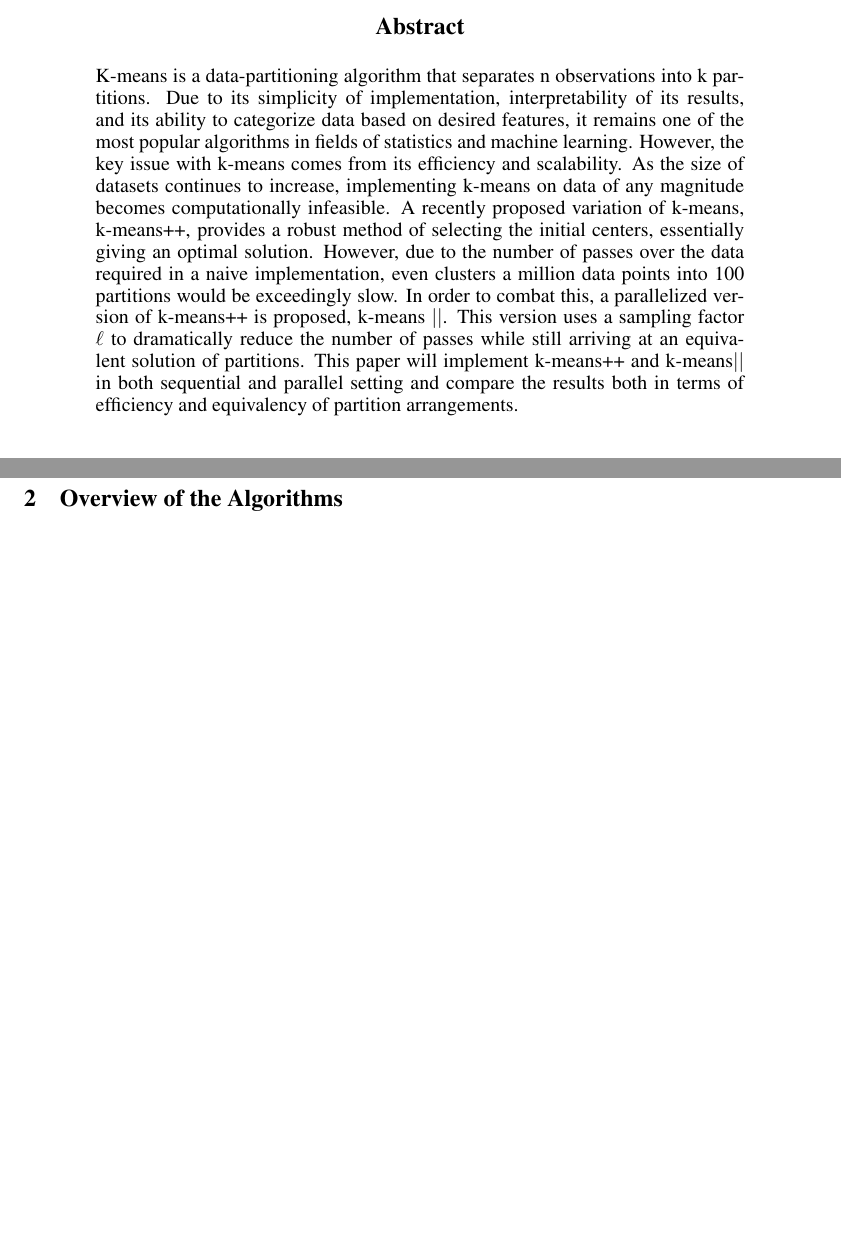
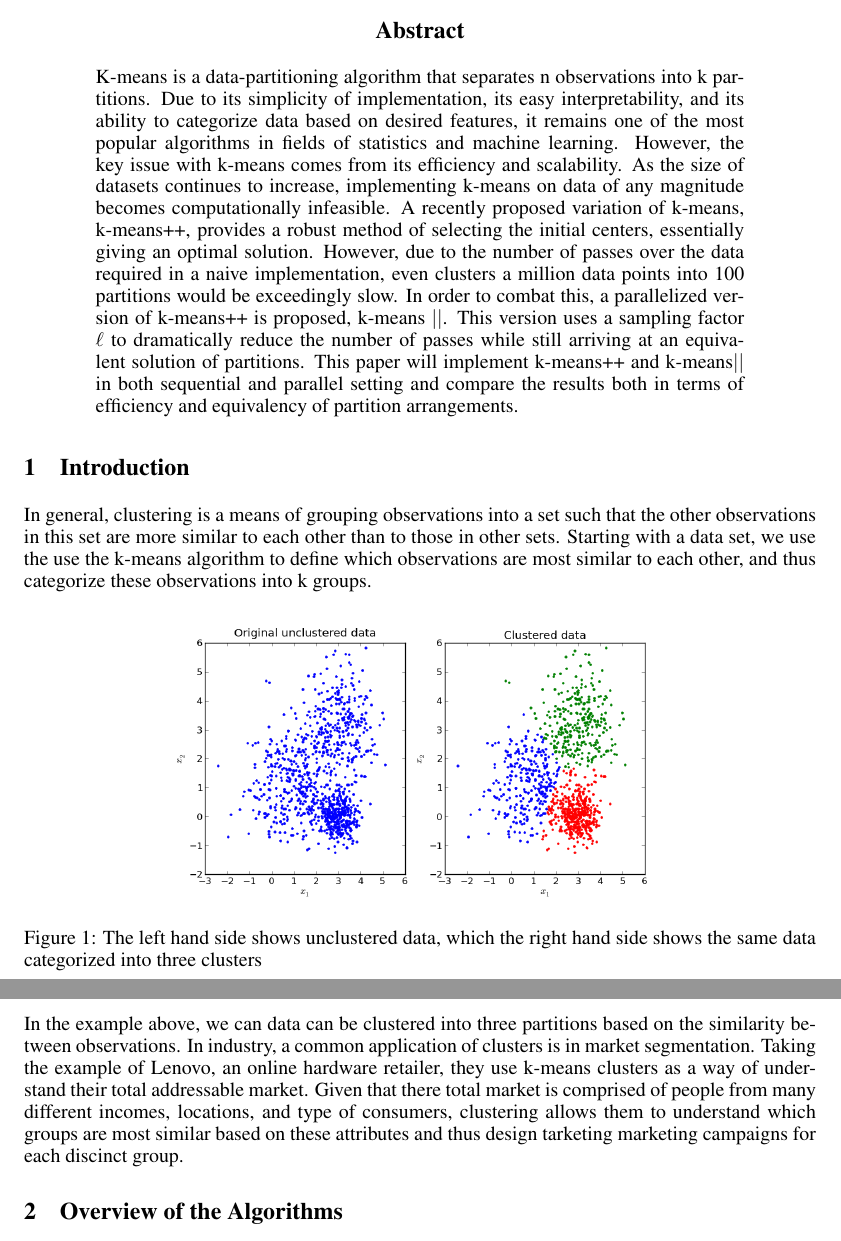
Before and after one commit to jeromemassot/Kmeans_Parallel, a LaTeX paper (Abstract_and_Subsections.tex): two parts of pages 1 and 2 of 4, joined at a grey line, cut so that both start at the same text, the shorter picture padded with empty space. Compiled offline with pdfLaTeX.

Commit message:
changes to write up

```diff
--- a/Abstract_and_Subsections.tex
+++ b/Abstract_and_Subsections.tex
@@ -4,8 +4,10 @@
 \usepackage{url}
 \usepackage{lineno}
 \usepackage{graphicx}
+\graphicspath{ {images/} }
 \usepackage{amsmath}
 \usepackage[all]{hypcap}
+\usepackage{float}
 %\linenumbers% Uncomment for line numbers
 
 
@@ -48,15 +50,23 @@ Durham, NC 27708 \\
 \maketitle
 
 \begin{abstract}
-K-means is a data-partitioning algorithm that separates n observations into k partitions. Due to its simplicity of implementation, interpretability of its results, and its ability to categorize data based on desired features, it remains one of the most popular algorithms in fields of statistics and machine learning. However, the key issue with k-means comes from its efficiency and scalability. As the size of datasets continues to increase, implementing k-means on data of any magnitude becomes computationally infeasible. A recently proposed variation of k-means, k-means++, provides a robust method of selecting the initial centers, essentially giving an optimal solution. However, due to the number of passes over the data required in a naive  implementation, even clusters a million data points into 100 partitions would be exceedingly slow. In order to combat this, a parallelized version of k-means++ is proposed, k-means $||$. This version uses a sampling factor $\ell$ to dramatically reduce the number of passes while still arriving at an equivalent solution of partitions. This paper will implement k-means++ and k-means$||$ in both sequential and parallel setting and compare the results both in terms of efficiency and equivalency of partition arrangements.
-
+K-means is a data-partitioning algorithm that separates n observations into k partitions. Due to its simplicity of implementation, its easy interpretability, and its ability to categorize data based on desired features, it remains one of the most popular algorithms in fields of statistics and machine learning. However, the key issue with k-means comes from its efficiency and scalability. As the size of datasets continues to increase, implementing k-means on data of any magnitude becomes computationally infeasible. A recently proposed variation of k-means, k-means++, provides a robust method of selecting the initial centers, essentially giving an optimal solution. However, due to the number of passes over the data required in a naive  implementation, even clusters a million data points into 100 partitions would be exceedingly slow. In order to combat this, a parallelized version of k-means++ is proposed, k-means $||$. This version uses a sampling factor $\ell$ to dramatically reduce the number of passes while still arriving at an equivalent solution of partitions. This paper will implement k-means++ and k-means$||$ in both sequential and parallel setting and compare the results both in terms of efficiency and equivalency of partition arrangements.
 \end{abstract}
-
-\clearpage
-\newpage
 
 \section{Introduction}
 \label{headings}
+
+In general, clustering is a means of grouping observations into a set such that the other observations in this set are more similar to each other than to those in other sets. Starting with a data set, we use the use the k-means algorithm to define which observations are most similar to each other, and thus categorize these observations into k groups.
+
+\begin{figure}[H]
+\includegraphics[width=10cm]{clusterEx}
+\centering
+\caption{The left hand side shows unclustered data, which the right hand side shows the same data categorized into three clusters}
+\end{figure}
+
+In the example above, we can data can be clustered into three partitions based on the similarity between observations. In industry, a common application of clusters is in market segmentation. Taking the example of Lenovo, an online hardware retailer, they use k-means clusters as a way of understand their total addressable market. Given that there total market is comprised of people from many different incomes, locations, and type of consumers, clustering allows them to understand which groups are most similar based on these attributes and thus design tarketing marketing campaigns for each discinct group.
+
+
 
 \section{Overview of the Algorithms}
 \label{headings}
```
Also changed, not shown: Abstract_and_Subsections.pdf, Images/clusterEx.png (added), 3 other files.
